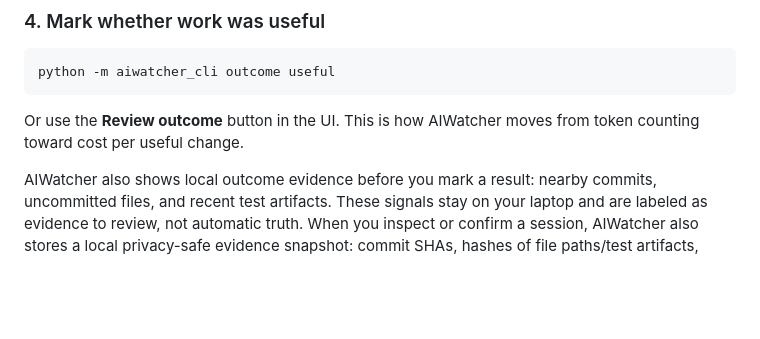
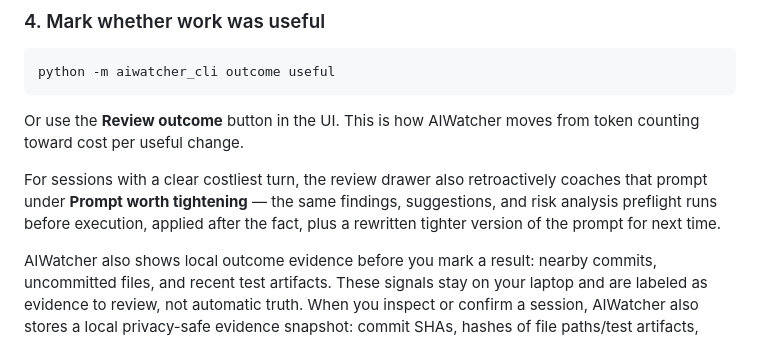
Before and after one commit to ai-watcher/aiwatcher-local, a Markdown page: README.md, the part around the change. Rendered like a GitHub page; blank space fills up the shorter version.

Commit message:
docs: document retroactive prompt coaching (Prompt worth tightening)
Checked the session review drawer's code directly rather than go from
the screenshot alone: for a session's costliest turn, AIWatcher reruns
the same findings/suggestions/risk analysis preflight does before
execution, applied after the fact, plus a rewritten tighter prompt.
Distinct from Expensive asks (which only ranks by cost) and previously
undocumented anywhere.

Co-Authored-By: Claude Sonnet 5 <noreply@anthropic.com>

```diff
--- a/README.md
+++ b/README.md
@@ -122,6 +122,11 @@ python -m aiwatcher_cli outcome useful
 
 Or use the **Review outcome** button in the UI. This is how AIWatcher moves from
 token counting toward cost per useful change.
+
+For sessions with a clear costliest turn, the review drawer also retroactively
+coaches that prompt under **Prompt worth tightening** — the same findings,
+suggestions, and risk analysis preflight runs before execution, applied after
+the fact, plus a rewritten tighter version of the prompt for next time.
 
 AIWatcher also shows local outcome evidence before you mark a result: nearby
 commits, uncommitted files, and recent test artifacts. These signals stay on
```
